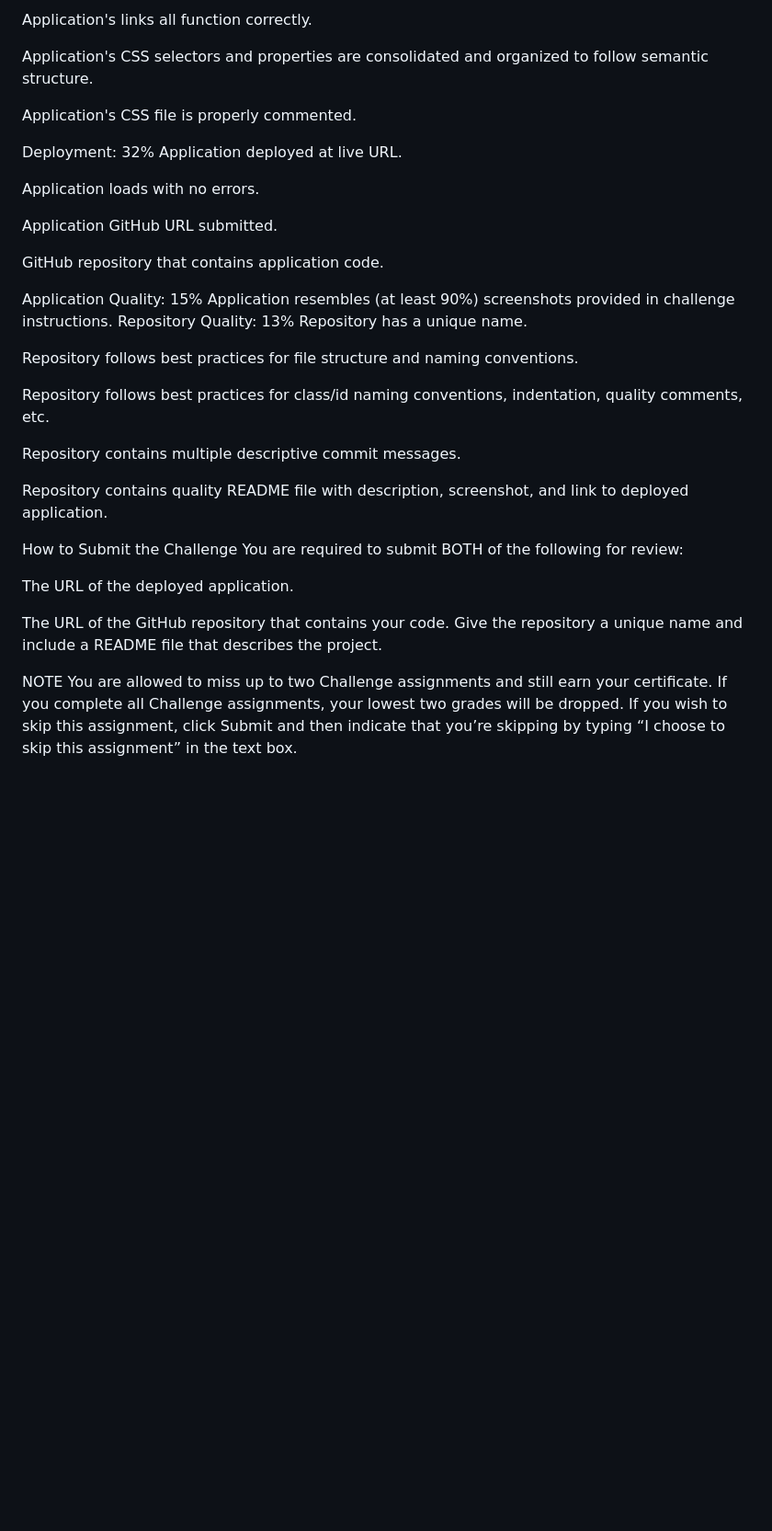
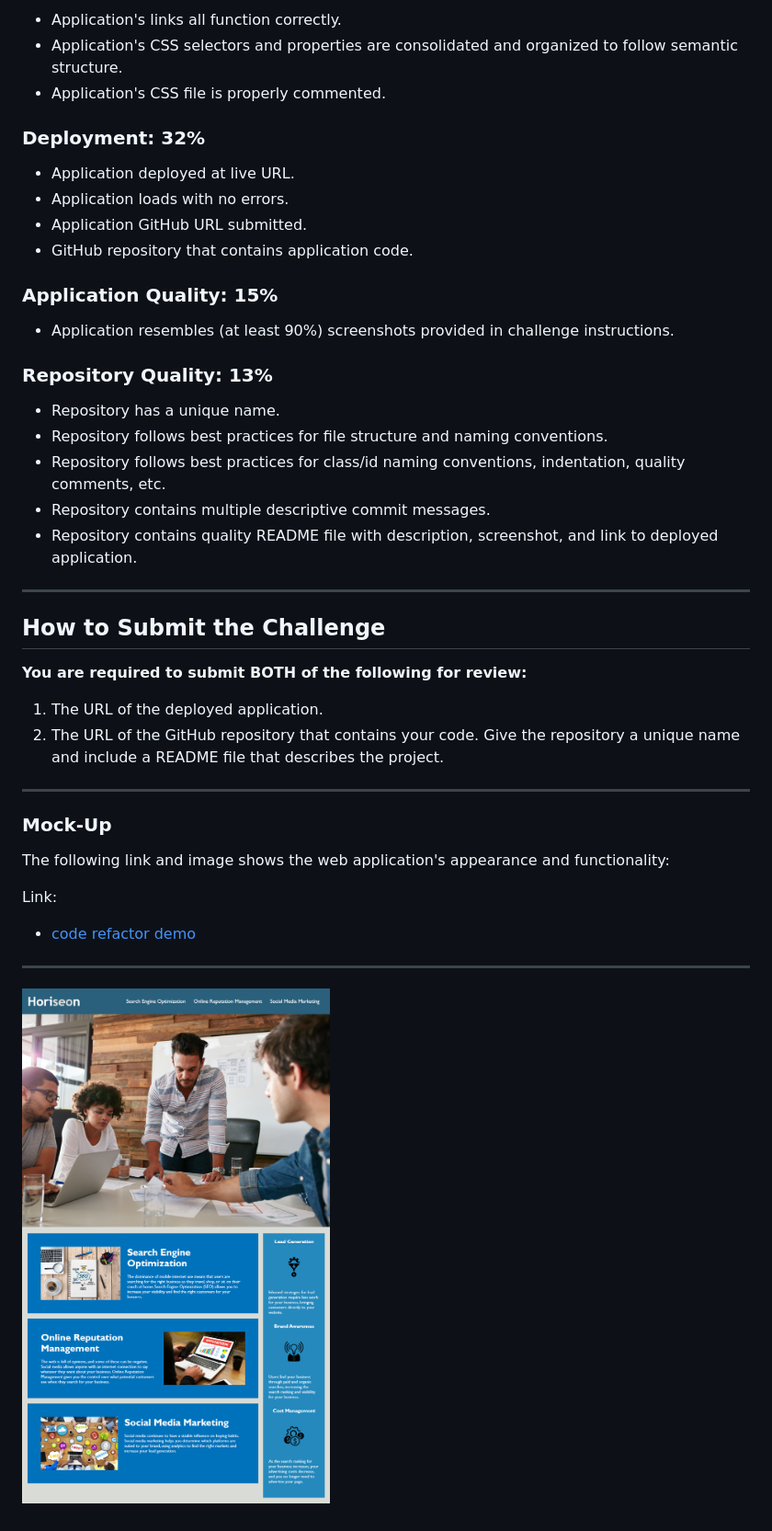
Before and after one commit to jesusmanteca/Homework-1-Horiseon-The-Maskless-Agency, a Markdown page: README.md, the part around the change printed below. Shown: that part at 92% size. GitHub-like rendering; pictures changed too: Develop/assets/images/demo.png (added); blank space fills up the shorter version.

Commit message:
formatted README.md

```diff
--- a/README.md
+++ b/README.md
@@ -84,38 +97,41 @@ Satisfies all of the above acceptance criteria plus the following code improveme
 
-Application's links all function correctly.
+- Application's links all function correctly.
+- Application's CSS selectors and properties are consolidated and organized to follow semantic structure.
+- Application's CSS file is properly commented.
 
-Application's CSS selectors and properties are consolidated and organized to follow semantic structure.
+### Deployment: 32%
+- Application deployed at live URL.
+- Application loads with no errors.
+- Application GitHub URL submitted.
+- GitHub repository that contains application code.
 
-Application's CSS file is properly commented.
+### Application Quality: 15%
+- Application resembles (at least 90%) screenshots provided in challenge instructions.
 
-Deployment: 32%
-Application deployed at live URL.
+### Repository Quality: 13%
+- Repository has a unique name.
+- Repository follows best practices for file structure and naming conventions.
+- Repository follows best practices for class/id naming conventions, indentation, quality comments, etc.
+- Repository contains multiple descriptive commit messages.
+- Repository contains quality README file with description, screenshot, and link to deployed application.
 
-Application loads with no errors.
+---
 
-Application GitHub URL submitted.
+## How to Submit the Challenge
+**You are required to submit BOTH of the following for review:**
 
-GitHub repository that contains application code.
+1. The URL of the deployed application.
+2. The URL of the GitHub repository that contains your code. Give the repository a unique name and include a README file that describes the project.
 
-Application Quality: 15%
-Application resembles (at least 90%) screenshots provided in challenge instructions.
-Repository Quality: 13%
-Repository has a unique name.
+---
 
-Repository follows best practices for file structure and naming conventions.
+### Mock-Up
 
-Repository follows best practices for class/id naming conventions, indentation, quality comments, etc.
+The following link and image shows the web application's appearance and functionality:
 
-Repository contains multiple descriptive commit messages.
+Link:
+- [code refactor demo](https://github.com/coding-boot-camp/urban-octo-telegram)
 
-Repository contains quality README file with description, screenshot, and link to deployed application.
 
-How to Submit the Challenge
-You are required to submit BOTH of the following for review:
-
-The URL of the deployed application.
-
-The URL of the GitHub repository that contains your code. Give the repository a unique name and include a README file that describes the project.
-
-NOTE
-You are allowed to miss up to two Challenge assignments and still earn your certificate. If you complete all Challenge assignments, your lowest two grades will be dropped. If you wish to skip this assignment, click Submit and then indicate that you’re skipping by typing “I choose to skip this assignment” in the text box.
+---
+![picture](Develop/assets/images/demo.png)
```
Also changed, not shown: other parts of README.md (+35 -22 lines).
